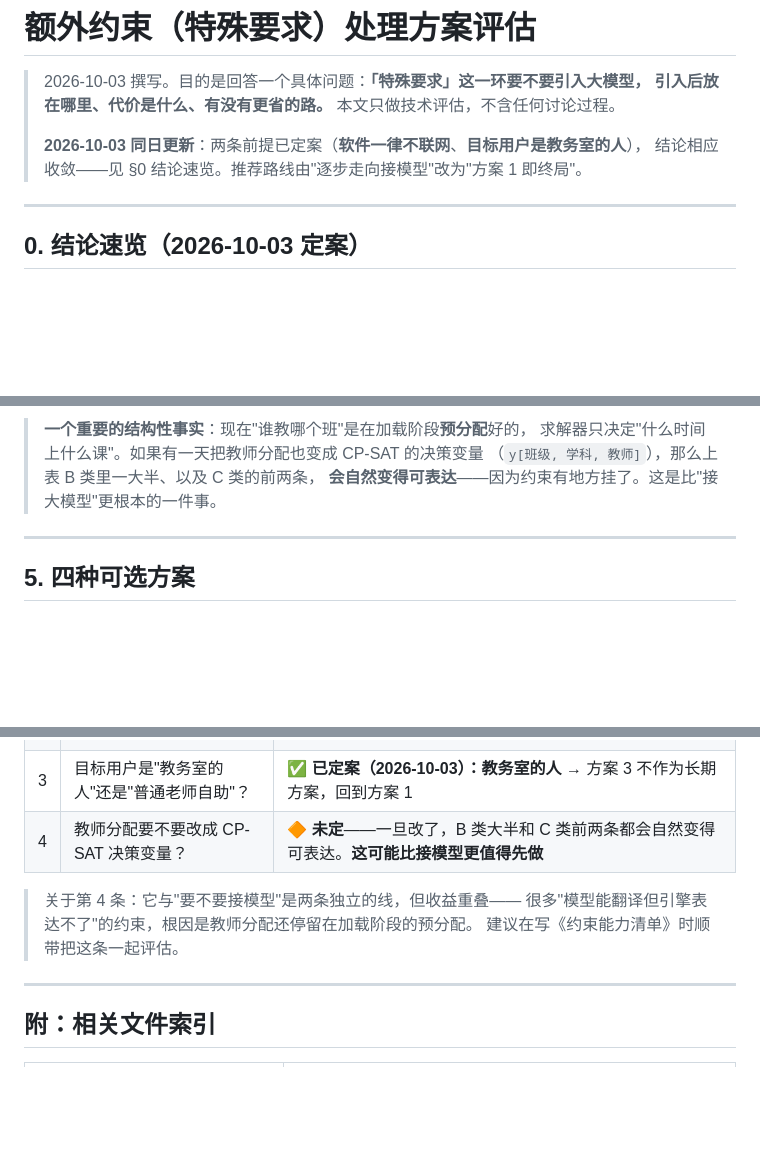
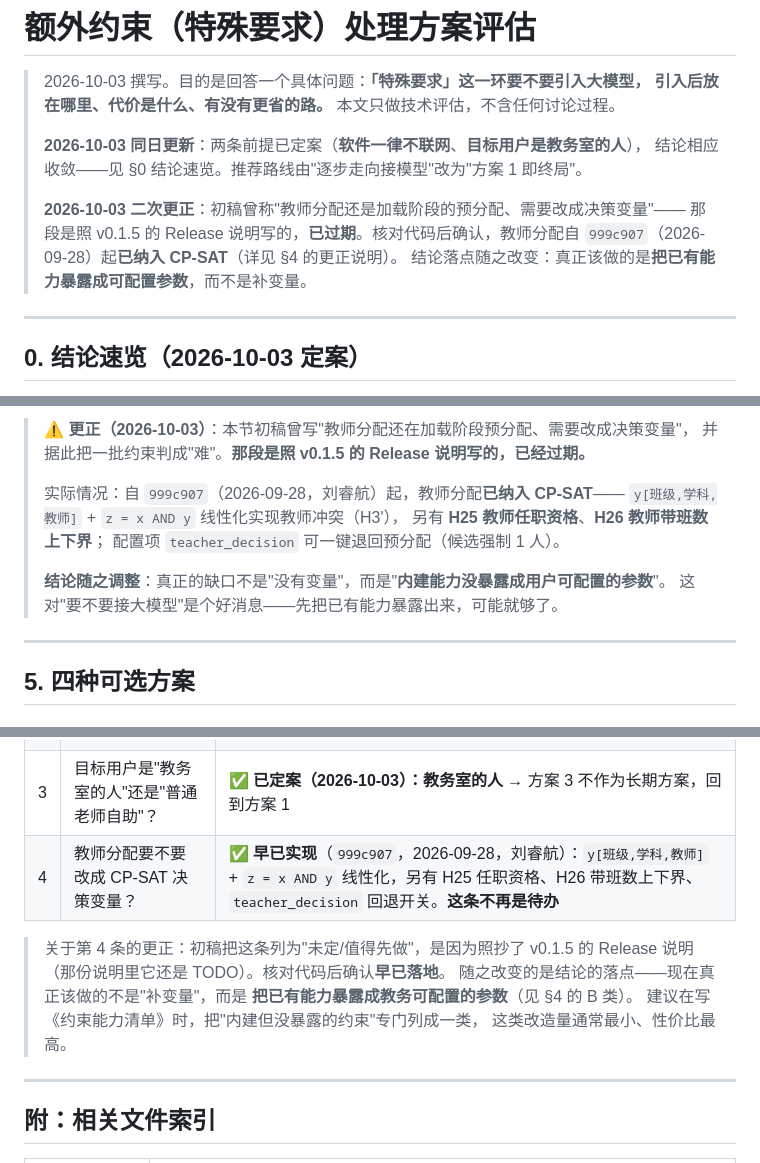
Before and after one commit to dustcpu/schedule, a Markdown page: docs/额外约束处理方案评估.md, 3 parts joined by grey strips. GitHub-like rendering; blank space fills up the shorter version.

```diff
--- a/docs/额外约束处理方案评估.md
+++ b/docs/额外约束处理方案评估.md
@@ -6,6 +6,11 @@
 >
 > **2026-10-03 同日更新**：两条前提已定案（**软件一律不联网**、**目标用户是教务室的人**），
 > 结论相应收敛——见 §0 结论速览。推荐路线由"逐步走向接模型"改为"方案 1 即终局"。
+>
+> **2026-10-03 二次更正**：初稿曾称"教师分配还是加载阶段的预分配、需要改成决策变量"——
+> 那段是照 v0.1.5 的 Release 说明写的，**已过期**。核对代码后确认，教师分配自
+> `999c907`（2026-09-28）起**已纳入 CP-SAT**（详见 §4 的更正说明）。
+> 结论落点随之改变：真正该做的是**把已有能力暴露成可配置参数**，而不是补变量。
 
 ---
 
@@ -131,8 +143,14 @@
 
-> **一个重要的结构性事实**：现在"谁教哪个班"是在加载阶段**预分配**好的，
-> 求解器只决定"什么时间上什么课"。如果有一天把教师分配也变成 CP-SAT 的决策变量
-> （`y[班级, 学科, 教师]`），那么上表 B 类里一大半、以及 C 类的前两条，
-> **会自然变得可表达**——因为约束有地方挂了。这是比"接大模型"更根本的一件事。
+> **⚠️ 更正（2026-10-03）**：本节初稿曾写"教师分配还在加载阶段预分配、需要改成决策变量"，
+> 并据此把一批约束判成"难"。**那段是照 v0.1.5 的 Release 说明写的，已经过期。**
+>
+> 实际情况：自 `999c907`（2026-09-28，刘睿航）起，教师分配**已纳入 CP-SAT**——
+> `y[班级,学科,教师]` + `z = x AND y` 线性化实现教师冲突（H3'），
+> 另有 **H25 教师任职资格**、**H26 教师带班数上下界**；
+> 配置项 `teacher_decision` 可一键退回预分配（候选强制 1 人）。
+>
+> **结论随之调整**：真正的缺口不是"没有变量"，而是"**内建能力没暴露成用户可配置的参数**"。
+> 这对"要不要接大模型"是个好消息——先把已有能力暴露出来，可能就够了。
 
 ---
 
@@ -311,11 +329,14 @@
 | 1 | 约束能力清单谁写、什么时候写？ | 🔶 **待做**——所有方案的前置条件，建议最先落。清单要拉上引擎同学一起定（B/C 类的改造量只有他们能估准） |
 | 2 | 软件允不允许联网 / 向外发送数据？ | ✅ **已定案（2026-10-03）：一律不联网**，即使使用大模型功能也不联网 → 方案 2 排除 |
 | 3 | 目标用户是"教务室的人"还是"普通老师自助"？ | ✅ **已定案（2026-10-03）：教务室的人** → 方案 3 不作为长期方案，回到方案 1 |
-| 4 | 教师分配要不要改成 CP-SAT 决策变量？ | 🔶 **未定**——一旦改了，B 类大半和 C 类前两条都会自然变得可表达。**这可能比接模型更值得先做** |
+| 4 | 教师分配要不要改成 CP-SAT 决策变量？ | ✅ **早已实现**（`999c907`，2026-09-28，刘睿航）：`y[班级,学科,教师]` + `z = x AND y` 线性化，另有 H25 任职资格、H26 带班数上下界、`teacher_decision` 回退开关。**这条不再是待办** |
 
-> 关于第 4 条：它与"要不要接模型"是两条独立的线，但收益重叠——
-> 很多"模型能翻译但引擎表达不了"的约束，根因是教师分配还停留在加载阶段的预分配。
-> 建议在写《约束能力清单》时顺带把这条一起评估。
+> 关于第 4 条的更正：初稿把这条列为"未定/值得先做"，是因为照抄了 v0.1.5 的 Release 说明
+> （那份说明里它还是 TODO）。核对代码后确认**早已落地**。
+> 随之改变的是结论的落点——现在真正该做的不是"补变量"，而是
+> **把已有能力暴露成教务可配置的参数**（见 §4 的 B 类）。
+> 建议在写《约束能力清单》时，把"内建但没暴露的约束"专门列成一类，
+> 这类改造量通常最小、性价比最高。
 
 ---
 
```
Also changed, not shown: other parts of docs/额外约束处理方案评估.md (+18 -9 lines), CHANGELOG.md (+6 -0 lines).
